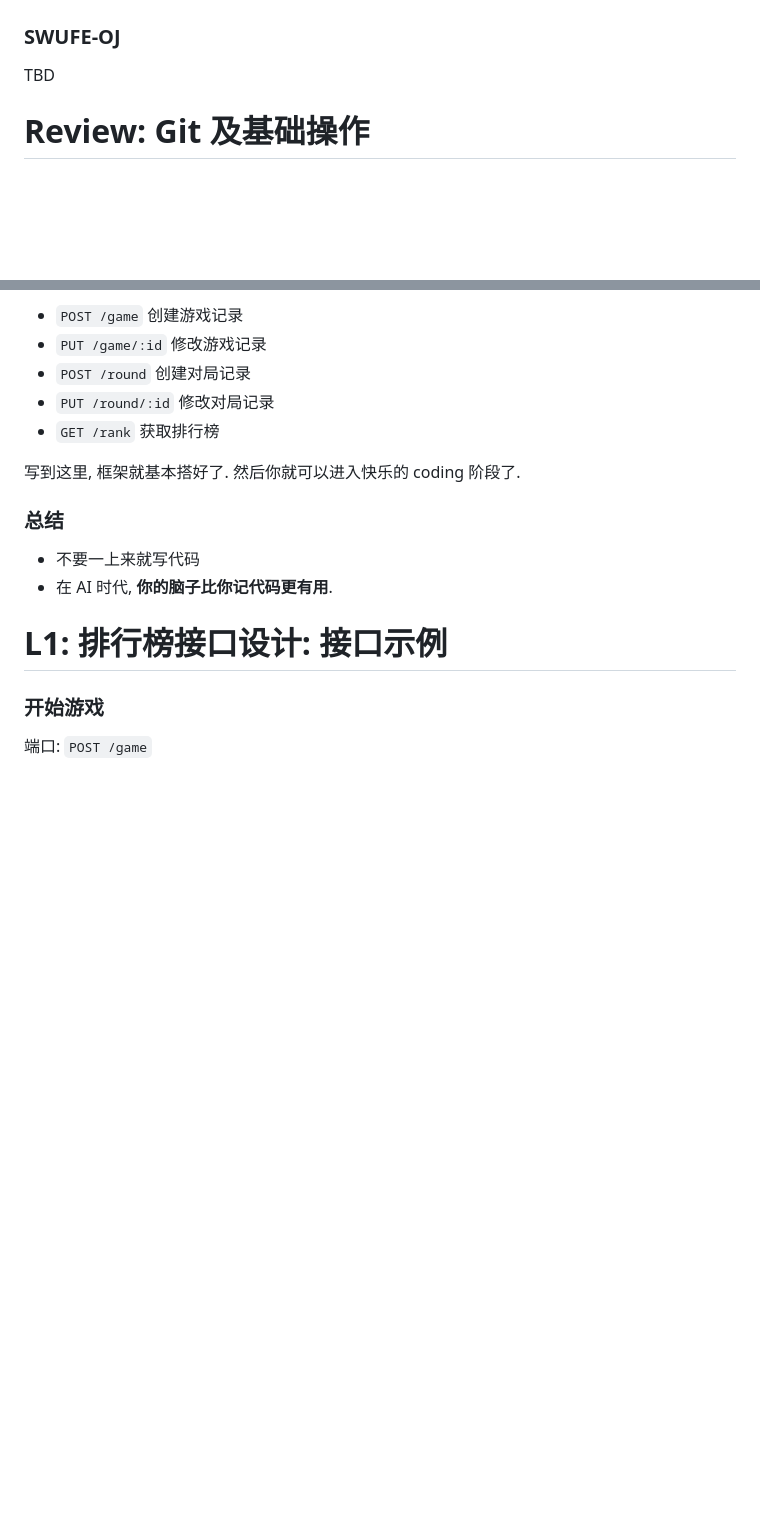
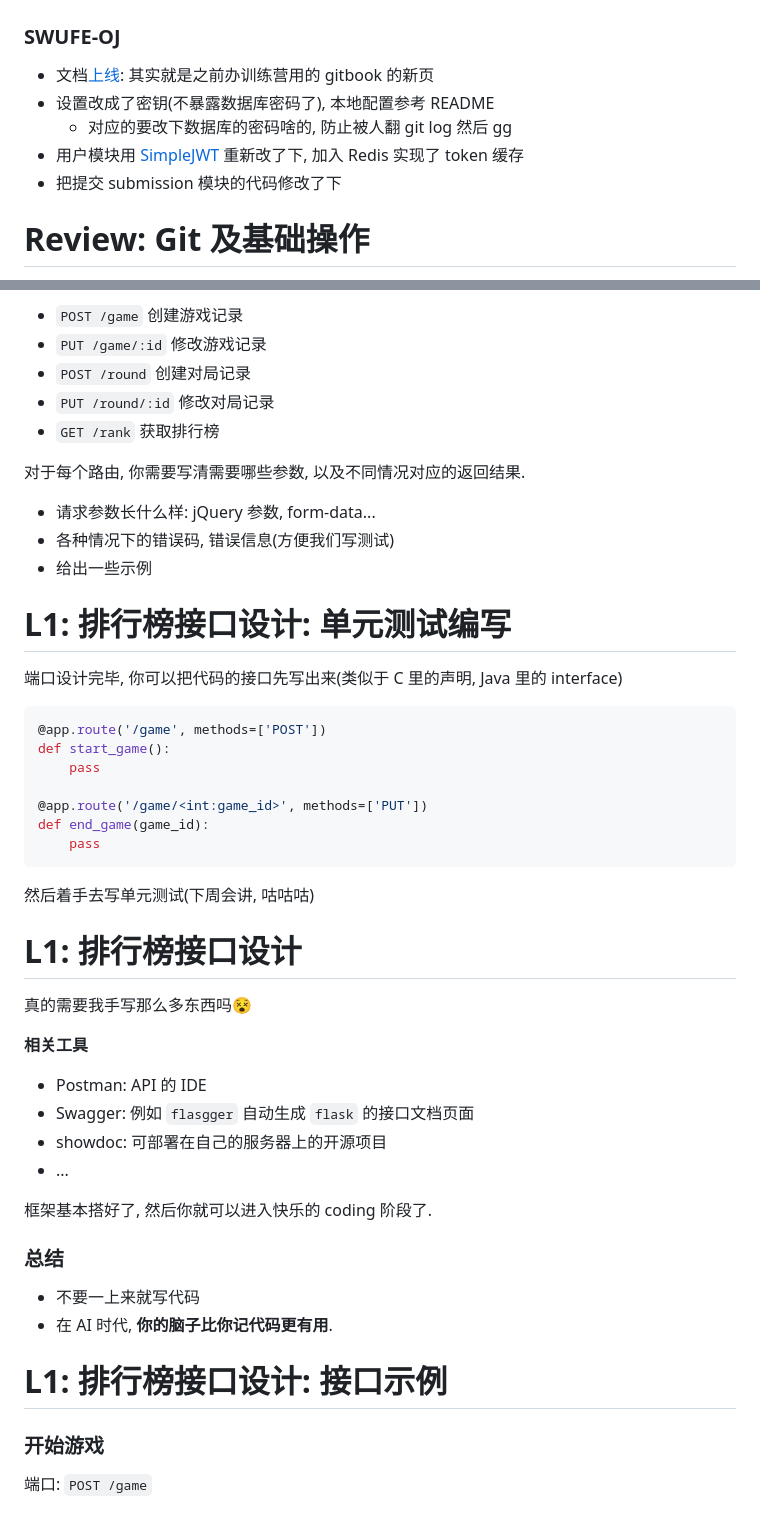
Before and after one commit to Besthope-Official/slides-page, a Markdown page: week4.md, 2 parts joined by grey strips. Drawn GitHub-style; blank space fills up the shorter version.

````diff
--- a/week4.md
+++ b/week4.md
@@ -32,7 +32,11 @@
 
 ### SWUFE-OJ
 
-TBD
+- 文档[上线](https://singularity-backend.gitbook.io/backend-online-doc/swufe-oj/readme): 其实就是之前办训练营用的 gitbook 的新页
+- 设置改成了密钥(不暴露数据库密码了), 本地配置参考 README
+  - 对应的要改下数据库的密码啥的, 防止被人翻 git log 然后 gg
+- 用户模块用 [SimpleJWT](https://django-rest-framework-simplejwt.readthedocs.io/en/latest/) 重新改了下, 加入 Redis 实现了 token 缓存
+- 把提交 submission 模块的代码修改了下
 
 <!-- slide -->
 
@@ -280,7 +267,44 @@ Wikipedia: *Software documentation is written text or illustration that accompan
 - `PUT /round/:id` 修改对局记录
 - `GET /rank` 获取排行榜
 
-写到这里, 框架就基本搭好了. 然后你就可以进入快乐的 coding 阶段了.
+对于每个路由, 你需要写清需要哪些参数, 以及不同情况对应的返回结果.
+
+- 请求参数长什么样: jQuery 参数, form-data...
+- 各种情况下的错误码, 错误信息(方便我们写测试)
+- 给出一些示例
+
+<!-- vslide -->
+
+# L1: 排行榜接口设计: 单元测试编写
+
+端口设计完毕, 你可以把代码的接口先写出来(类似于 C 里的声明, Java 里的 interface)
+
+```py
+@app.route('/game', methods=['POST'])
+def start_game():
+    pass
+
+@app.route('/game/<int:game_id>', methods=['PUT'])
+def end_game(game_id):
+    pass
+```
+
+然后着手去写单元测试(下周会讲, 咕咕咕)
+
+<!-- vslide -->
+
+# L1: 排行榜接口设计
+
+真的需要我手写那么多东西吗😵
+
+**相关工具**
+
+- Postman: API 的 IDE
+- Swagger: 例如 `flasgger` 自动生成 `flask` 的接口文档页面
+- showdoc: 可部署在自己的服务器上的开源项目
+- ...
+
+框架基本搭好了, 然后你就可以进入快乐的 coding 阶段了.
 
 ### 总结
 
````
Also changed, not shown: other parts of week4.md (+16 -40 lines), images/time-is-up.jpg (added).
